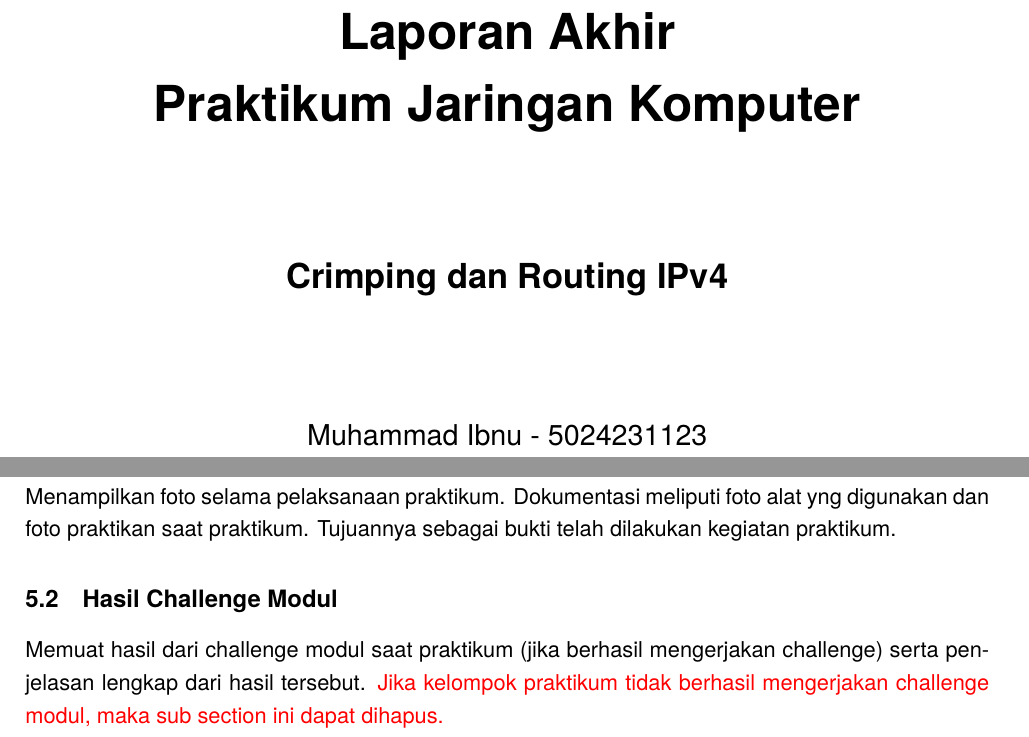
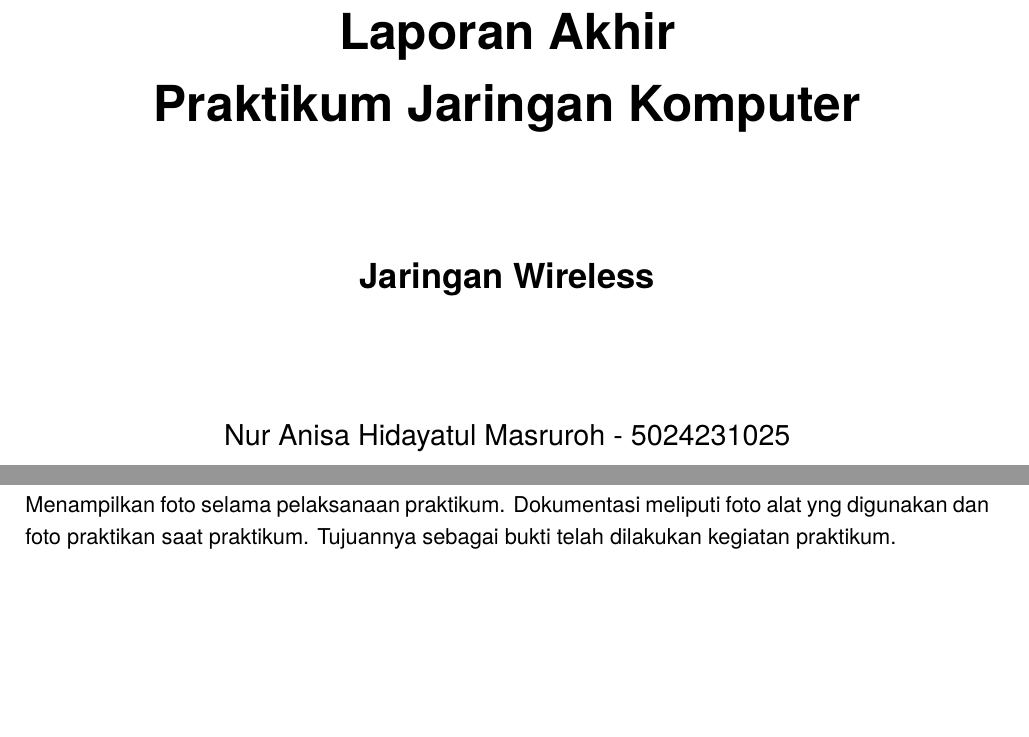
Before and after one commit to sebry4n/Praktikum-JarKom-Kel-9, a LaTeX document (LapRes/P3/P3_Nur Anisa H M_5024231025/LA.tex, which reads LapRes/P3/P3_Nur Anisa H M_5024231025/P1/crimping.tex): two parts of pages 1 and 2 of 2, joined at a grey line, cut so that both start at the same text, the shorter picture padded with empty space. Compiled offline with pdfLaTeX.

Commit message:
Mengubah Cover

```diff
--- a/LapRes/P3/P3_Nur Anisa H M_5024231025/LA.tex
+++ b/LapRes/P3/P3_Nur Anisa H M_5024231025/LA.tex
@@ -81,9 +81,9 @@
 \def\departemen{Departemen Teknik Komputer}
 \def\institut{Institut Teknologi Sepuluh Nopember}
 \def\praktikum{Laporan Akhir \\ Praktikum Jaringan Komputer}
-\def\nama{Muhammad Ibnu - 5024231123}
+\def\nama{Nur Anisa Hidayatul Masruroh - 5024231025}
 % Ubah Judul sesuai dengan modul
-\def\judul{Crimping dan Routing IPv4}
+\def\judul{Jaringan Wireless}
 \def\tanggal{2025}
 \begin{document}
 % Ubah Bahasa sesuai dengan keinginan
--- a/LapRes/P3/P3_Nur Anisa H M_5024231025/P1/crimping.tex
+++ b/LapRes/P3/P3_Nur Anisa H M_5024231025/P1/crimping.tex
@@ -13,7 +13,3 @@ Kesimpulan berisi ringkasan dari hasil praktikum dan hal-hal penting yang didapa
 \section{Lampiran}
 \subsection{Dokumentasi saat praktikum}
 Menampilkan foto selama pelaksanaan praktikum. Dokumentasi meliputi foto alat yng digunakan dan foto praktikan saat praktikum. Tujuannya sebagai bukti telah dilakukan kegiatan praktikum.
-
-\subsection{Hasil Challenge Modul}
-Memuat hasil dari challenge modul saat praktikum (jika berhasil mengerjakan challenge) serta penjelasan lengkap dari hasil tersebut.
-\textcolor{red}{Jika kelompok praktikum tidak berhasil mengerjakan challenge modul, maka sub section ini dapat dihapus.}
```
Also changed, not shown: LapRes/P3/P3_Nur Anisa H M_5024231025/LA.pdf, 7 other files.
